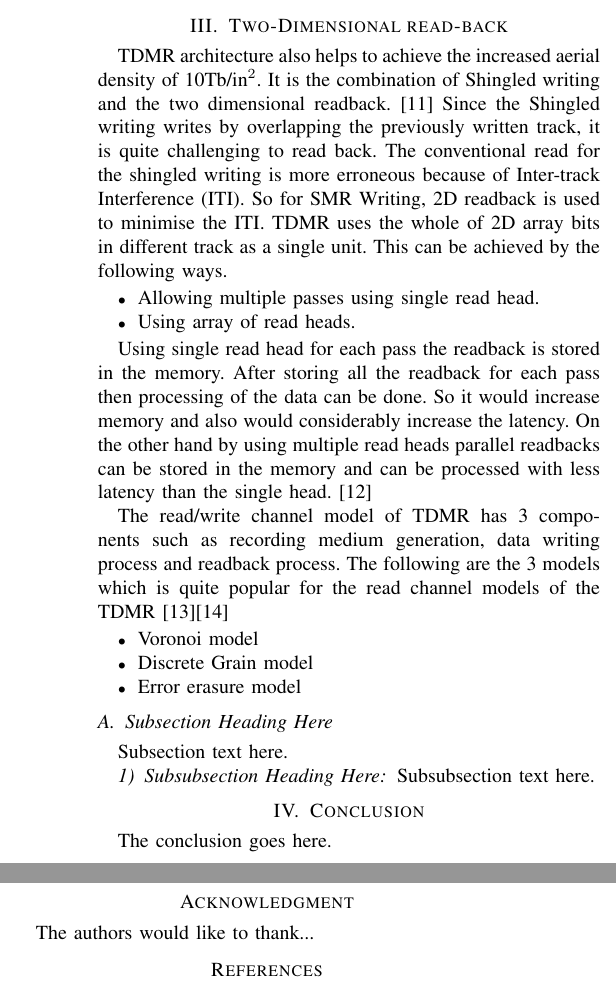
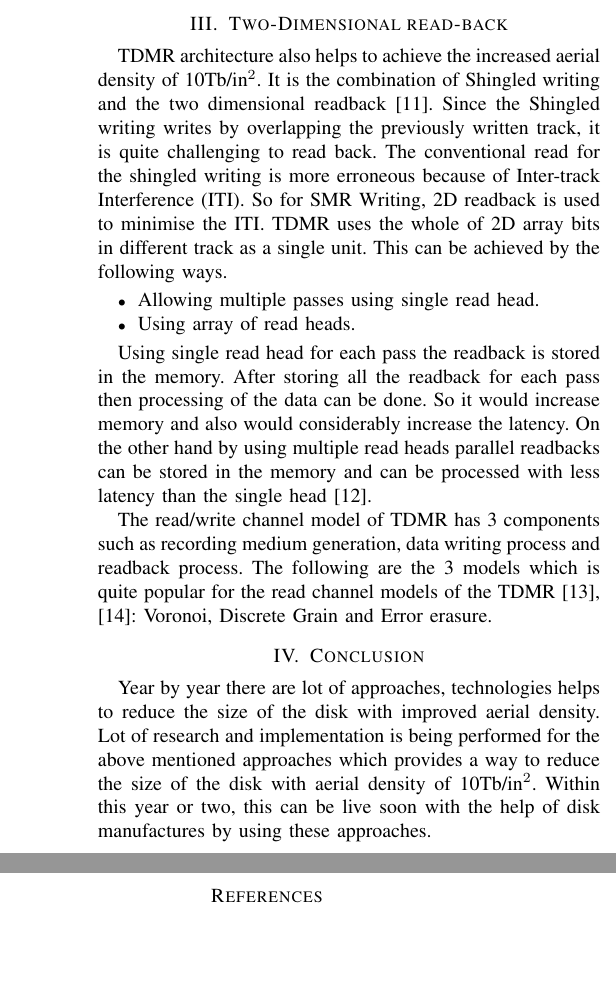
Before and after one commit to kamoljan/wood-paper, a LaTeX paper (IEEEtran/bare_conf.tex, which reads IEEEtran/input/tex/tdmr.tex): two parts of the columns of page 2 of 2, joined at a grey line, cut so that both start at the same text, the shorter picture padded with empty space. Compiled offline with pdfLaTeX; a missing font is replaced by an installed copy or a similar font; a LaTeX package or settings file that is missing is left out.

Commit message:
Clean up

```diff
--- a/IEEEtran/bare_conf.tex
+++ b/IEEEtran/bare_conf.tex
@@ -31,24 +31,15 @@ This report is purely based on my own comprehension of this paper.
 
 \input{input/tex/tdmr}
 
-\subsection{Subsection Heading Here}
-Subsection text here.
+
+\section{Conclusion}
+Year by year there are lot of approaches, technologies helps to reduce the size of the disk with improved aerial density. Lot of research and implementation is being performed for the above mentioned approaches which provides a way to reduce the size of the disk with aerial density of 10Tb/in$^2$. Within this year or two, this can be live soon with the help of disk manufactures by using these approaches.
+
+% use section* for acknowledgment
+%\section*{Acknowledgment}
 
 
-\subsubsection{Subsubsection Heading Here}
-Subsubsection text here.
-
-
-
-\section{Conclusion}
-The conclusion goes here.
-
-
-% use section* for acknowledgment
-\section*{Acknowledgment}
-
-
-The authors would like to thank...
+%The authors would like to thank...
 
 \input{input/tex/bibitem}
 
--- a/IEEEtran/input/tex/tdmr.tex
+++ b/IEEEtran/input/tex/tdmr.tex
@@ -1,15 +1,10 @@
 \section{Two-Dimensional read-back}
-TDMR architecture also helps to achieve the increased aerial density of 10Tb/in$^2$. It is the combination of Shingled writing and the two dimensional readback.~\cite{IEEE_HITACHI} Since the Shingled writing writes by overlapping the previously written track, it is quite challenging to read back. The conventional read for the shingled writing is more erroneous because of Inter-track Interference (ITI). So for SMR Writing, 2D readback is used to minimise the ITI. TDMR uses the whole of 2D array bits in different track as a single unit. This can be achieved by the following ways.
+TDMR architecture also helps to achieve the increased aerial density of 10Tb/in$^2$. It is the combination of Shingled writing and the two dimensional readback~\cite{IEEE_HITACHI}. Since the Shingled writing writes by overlapping the previously written track, it is quite challenging to read back. The conventional read for the shingled writing is more erroneous because of Inter-track Interference (ITI). So for SMR Writing, 2D readback is used to minimise the ITI. TDMR uses the whole of 2D array bits in different track as a single unit. This can be achieved by the following ways.
 \begin{itemize}
 	\item Allowing multiple passes using single read head.
 	\item Using array of read heads.
 \end{itemize}
 
-Using single read head for each pass the readback is stored in the memory. After storing all the readback for each pass then processing of the data can be done. So it would increase memory and also would considerably increase the latency. On the other hand by using multiple read heads parallel readbacks can be stored in the memory and can be processed with less latency than the single head.~\cite{Elidrissi}
+Using single read head for each pass the readback is stored in the memory. After storing all the readback for each pass then processing of the data can be done. So it would increase memory and also would considerably increase the latency. On the other hand by using multiple read heads parallel readbacks can be stored in the memory and can be processed with less latency than the single head~\cite{Elidrissi}.
 
-The read/write channel model of TDMR has 3 components such as recording medium generation, data writing process and readback process. The following are the 3 models which is quite popular for the read channel models of the TDMR~\cite{Krishnan}\cite{Vasic}
-\begin{itemize}
-	\item Voronoi model
-	\item Discrete Grain model
-	\item Error erasure model
-\end{itemize}
+The read/write channel model of TDMR has 3 components such as recording medium generation, data writing process and readback process. The following are the 3 models which is quite popular for the read channel models of the TDMR~\cite{Krishnan,Vasic}: Voronoi, Discrete Grain and Error erasure.
```
Also changed, not shown: IEEEtran/input/tex/introduction.tex (+1 -1 lines), IEEEtran/bare_conf.tex (2 more changed lines).
